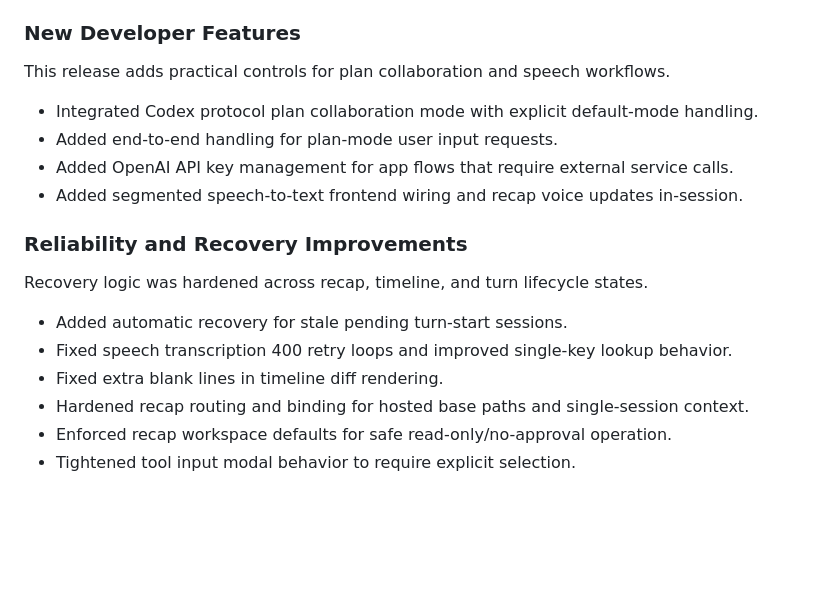
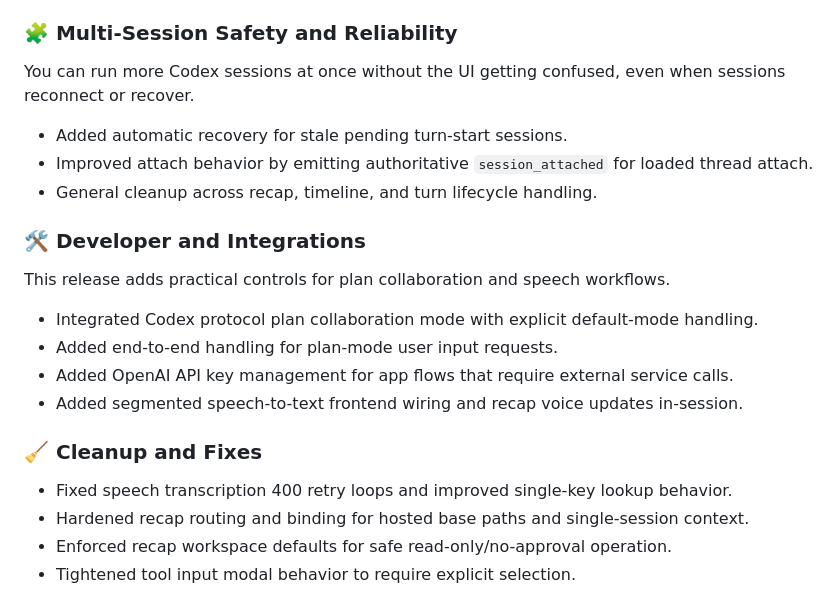
Before and after one commit to Intelligence-Factory-LLC/Buffaly.CodexEmbedded, a Markdown page: docs/release-notes-2026-02-27.md, the part around the change printed below. GitHub-like rendering; blank space fills up the shorter version.

```diff
--- a/docs/release-notes-2026-02-27.md
+++ b/docs/release-notes-2026-02-27.md
@@ -31,7 +51,15 @@ Timeline loading and session attach paths were reworked to improve speed and con
 - Emitted authoritative `session_attached` when attaching loaded threads.
 - Tuned `/server` auto-refresh timing so state snapshots are easier to copy and inspect.
 
-### New Developer Features
+### 🧩 Multi-Session Safety and Reliability
+
+You can run more Codex sessions at once without the UI getting confused, even when sessions reconnect or recover.
+
+- Added automatic recovery for stale pending turn-start sessions.
+- Improved attach behavior by emitting authoritative `session_attached` for loaded thread attach.
+- General cleanup across recap, timeline, and turn lifecycle handling.
+
+### 🛠️ Developer and Integrations
 
 This release adds practical controls for plan collaboration and speech workflows.
 
@@ -40,13 +68,9 @@ This release adds practical controls for plan collaboration and speech workflows
 - Added OpenAI API key management for app flows that require external service calls.
 - Added segmented speech-to-text frontend wiring and recap voice updates in-session.
 
-### Reliability and Recovery Improvements
+### 🧹 Cleanup and Fixes
 
-Recovery logic was hardened across recap, timeline, and turn lifecycle states.
-
-- Added automatic recovery for stale pending turn-start sessions.
 - Fixed speech transcription 400 retry loops and improved single-key lookup behavior.
-- Fixed extra blank lines in timeline diff rendering.
 - Hardened recap routing and binding for hosted base paths and single-session context.
 - Enforced recap workspace defaults for safe read-only/no-approval operation.
 - Tightened tool input modal behavior to require explicit selection.
```
Also changed, not shown: other parts of docs/release-notes-2026-02-27.md (+29 -9 lines), screenshots/dictate.png (added), screenshots/recap.png (added).
